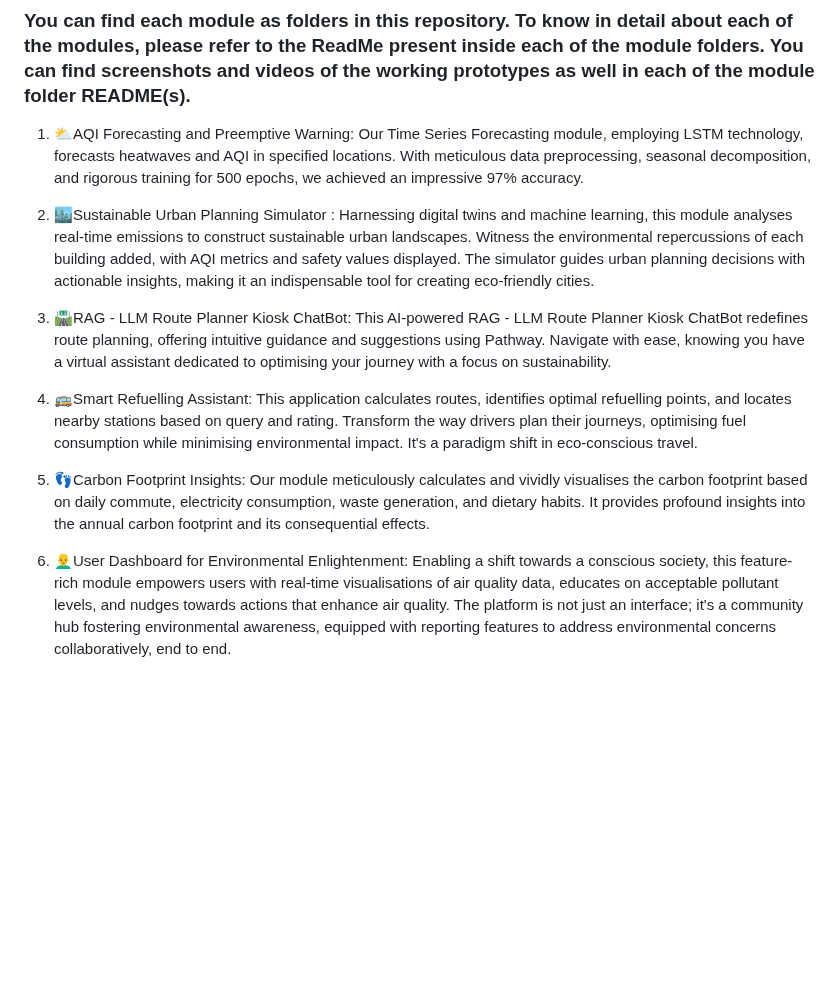
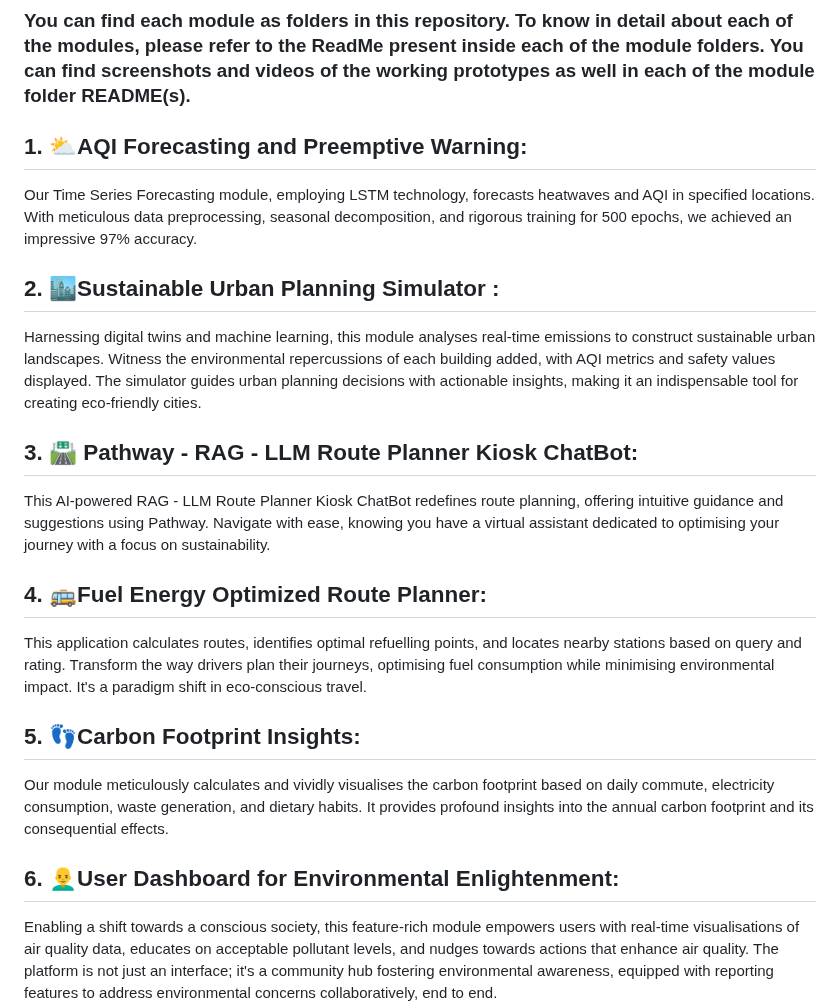
Before and after one commit to tejucodes10/Nature-Inspired-Living-Approach-NILA, a Markdown page: README.md, the part around one of its changes. Drawn GitHub-style; blank space fills up the shorter version.

```diff
--- a/README.md
+++ b/README.md
@@ -15,19 +17,19 @@ The project redefines sustainability for everyone, ensuring our user interfaces
 ### You can find each module as folders in this repository. To know in detail about each of the modules, please refer to the ReadMe present inside each of the module folders. You can find screenshots and videos of the working prototypes as well in each of the module folder README(s).
 
-1. ⛅AQI Forecasting and Preemptive Warning:
+ ## 1. ⛅AQI Forecasting and Preemptive Warning:
 Our Time Series Forecasting module, employing LSTM technology, forecasts heatwaves and AQI in specified locations. With meticulous data preprocessing, seasonal decomposition, and rigorous training for 500 epochs, we achieved an impressive 97% accuracy.
 
-2. 🏙️Sustainable Urban Planning Simulator :
+## 2. 🏙️Sustainable Urban Planning Simulator :
 Harnessing digital twins and machine learning, this module analyses real-time emissions to construct sustainable urban landscapes. Witness the environmental repercussions of each building added, with AQI metrics and safety values displayed. The simulator guides urban planning decisions with actionable insights, making it an indispensable tool for creating eco-friendly cities.
 
-3. 🛣️RAG - LLM Route Planner Kiosk ChatBot:
+## 3. 🛣️ Pathway - RAG - LLM Route Planner Kiosk ChatBot:
 This AI-powered RAG - LLM Route Planner Kiosk ChatBot redefines route planning, offering intuitive guidance and suggestions using Pathway. Navigate with ease, knowing you have a virtual assistant dedicated to optimising your journey with a focus on sustainability.
 
-4. 🚌Smart Refuelling Assistant:
+## 4. 🚌Fuel Energy Optimized Route Planner:
 This application calculates routes, identifies optimal refuelling points, and locates nearby stations based on query and rating. Transform the way drivers plan their journeys, optimising fuel consumption while minimising environmental impact. It's a paradigm shift in eco-conscious travel.
 
-5. 👣Carbon Footprint Insights:
+## 5. 👣Carbon Footprint Insights:
 Our module meticulously calculates and vividly visualises the carbon footprint based on daily commute, electricity consumption, waste generation, and dietary habits. It provides profound insights into the annual carbon footprint and its consequential effects.
 
-6. 👨‍🦲User Dashboard for Environmental Enlightenment:
+## 6. 👨‍🦲User Dashboard for Environmental Enlightenment:
 Enabling a shift towards a conscious society, this feature-rich module empowers users with real-time visualisations of air quality data, educates on acceptable pollutant levels, and nudges towards actions that enhance air quality. The platform is not just an interface; it's a community hub fostering environmental awareness, equipped with reporting features to address environmental concerns collaboratively, end to end.
```
Also changed, not shown: other parts of README.md (+4 -0 lines).
